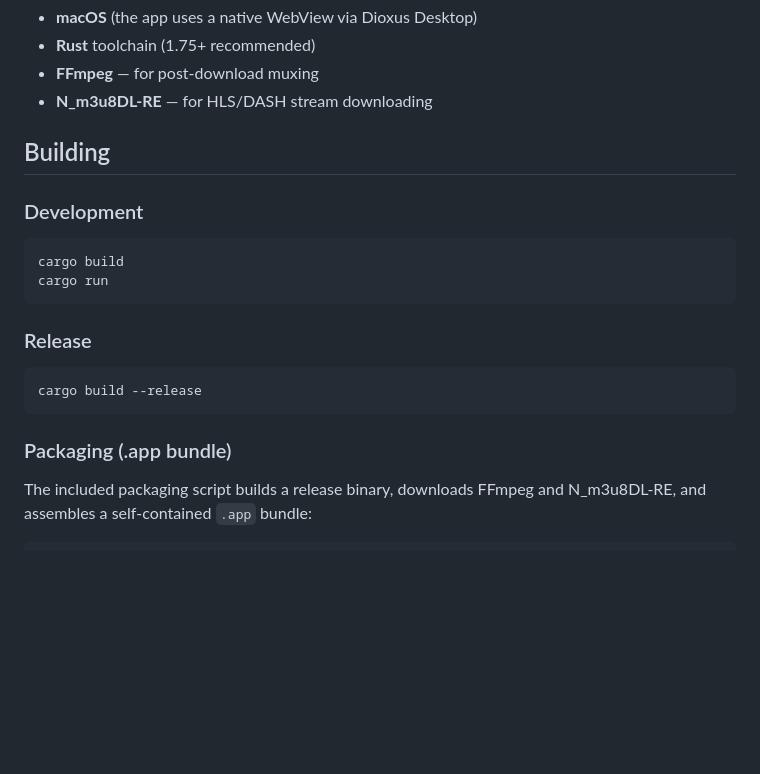
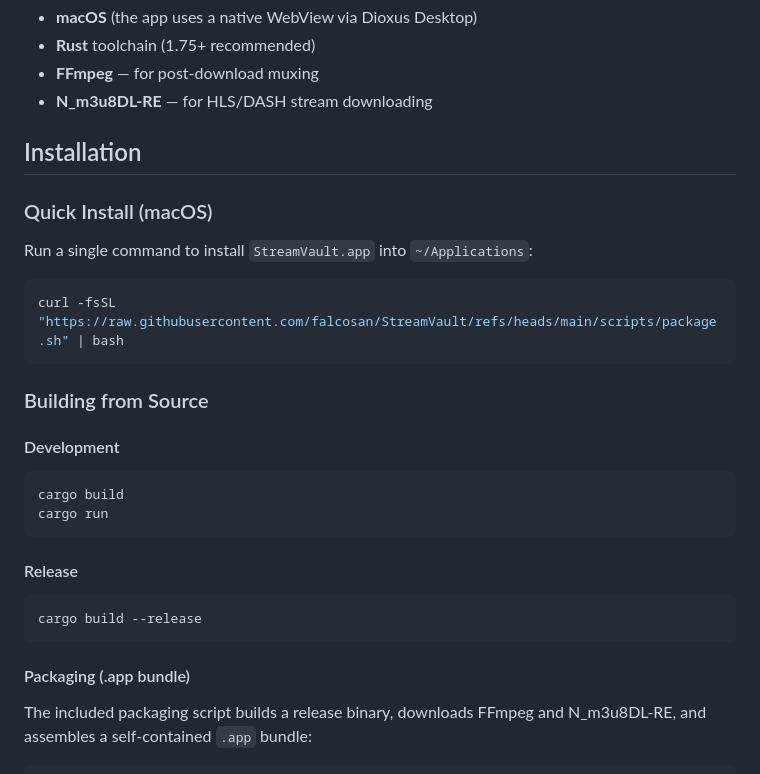
Before and after one commit to falcosan/StreamVault, a Markdown page: README.md, the part around one of its changes. Drawn GitHub-style; blank space fills up the shorter version.

Commit message:
feat: update README to improve installation instructions and clarify project structure

````diff
--- a/README.md
+++ b/README.md
@@ -32,22 +32,32 @@ StreamVault is a lightweight, native desktop app that aggregates content from mu
 - **FFmpeg** — for post-download muxing
 - **N_m3u8DL-RE** — for HLS/DASH stream downloading
 
-## Building
+## Installation
 
-### Development
+### Quick Install (macOS)
+
+Run a single command to install `StreamVault.app` into `~/Applications`:
+
+```bash
+curl -fsSL "https://raw.githubusercontent.com/falcosan/StreamVault/refs/heads/main/scripts/package.sh" | bash
+```
+
+### Building from Source
+
+#### Development
 
 ```bash
 cargo build
 cargo run
 ```
 
-### Release
+#### Release
 
 ```bash
 cargo build --release
 ```
 
-### Packaging (.app bundle)
+#### Packaging (.app bundle)
 
 The included packaging script builds a release binary, downloads FFmpeg and N_m3u8DL-RE, and assembles a self-contained `.app` bundle:
 
````
Also changed, not shown: other parts of README.md (+13 -13 lines).
